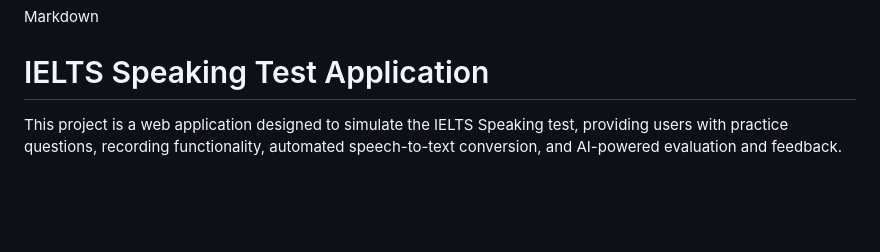
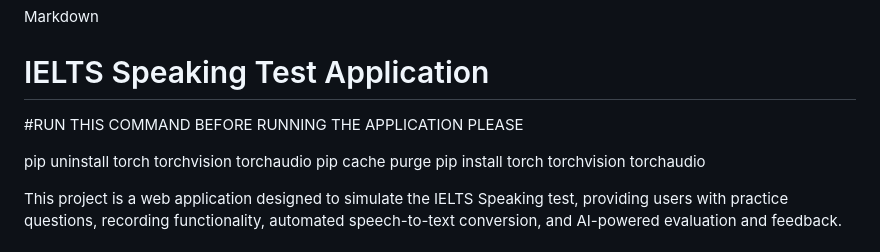
Before and after one commit to lordweri/IELTS_Speaking_Test_Application, a Markdown page: README.md, the part around the change. Rendered like a GitHub page; blank space fills up the shorter version.

```diff
--- a/README.md
+++ b/README.md
@@ -1,6 +1,13 @@
 Markdown
 
 # IELTS Speaking Test Application
+
+#RUN THIS COMMAND BEFORE RUNNING THE APPLICATION PLEASE
+
+pip uninstall torch torchvision torchaudio
+pip cache purge
+pip install torch torchvision torchaudio
+
 
 This project is a web application designed to simulate the IELTS Speaking test, providing users with practice questions, recording functionality, automated speech-to-text conversion, and AI-powered evaluation and feedback.
 
```
